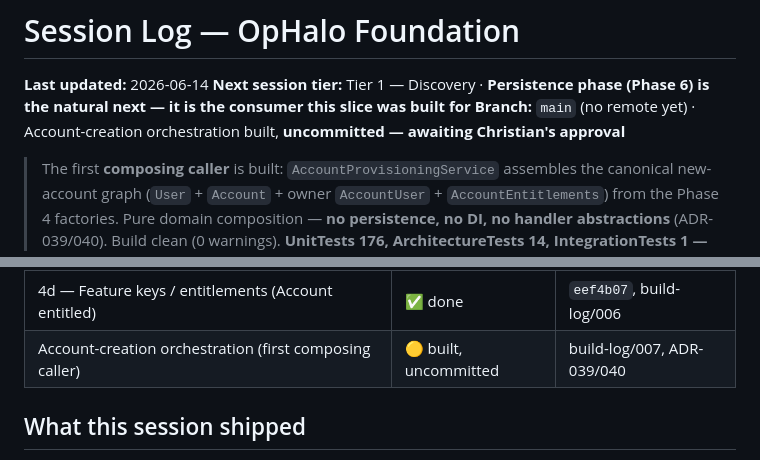
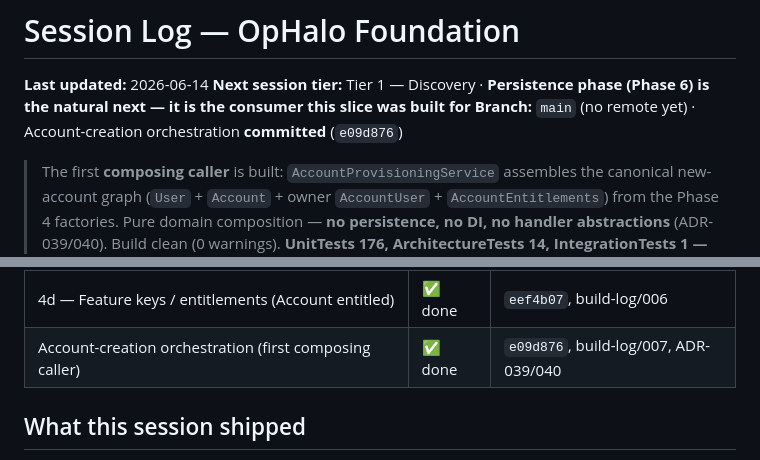
Before and after one commit to chundemer/Ophalo-Foundation, a Markdown page: docs/session-log.md, 2 parts joined by grey strips. GitHub-like rendering.

Commit message:
Mark account-creation orchestration committed in session log (e09d876)

```diff
--- a/docs/session-log.md
+++ b/docs/session-log.md
@@ -2,7 +2,7 @@
 
 **Last updated:** 2026-06-14
 **Next session tier:** Tier 1 — Discovery · **Persistence phase (Phase 6) is the natural next — it is the consumer this slice was built for**
-**Branch:** `main` (no remote yet) · Account-creation orchestration built, **uncommitted — awaiting Christian's approval**
+**Branch:** `main` (no remote yet) · Account-creation orchestration **committed** (`e09d876`)
 
 > The first **composing caller** is built: `AccountProvisioningService` assembles the canonical
 > new-account graph (`User` + `Account` + owner `AccountUser` + `AccountEntitlements`) from the
@@ -26,7 +26,7 @@ Phase 4 factories. Work is **uncommitted** pending approval.
 | 4b — AccountEntitlements (commercial posture producer) | ✅ done | `7cf49aa`, build-log/004 |
 | 4c — Permission keys + role access policy (User permitted) | ✅ done | `034eee4`, build-log/005 |
 | 4d — Feature keys / entitlements (Account entitled) | ✅ done | `eef4b07`, build-log/006 |
-| Account-creation orchestration (first composing caller) | 🟡 built, uncommitted | build-log/007, ADR-039/040 |
+| Account-creation orchestration (first composing caller) | ✅ done | `e09d876`, build-log/007, ADR-039/040 |
 
 ## What this session shipped
 
```
